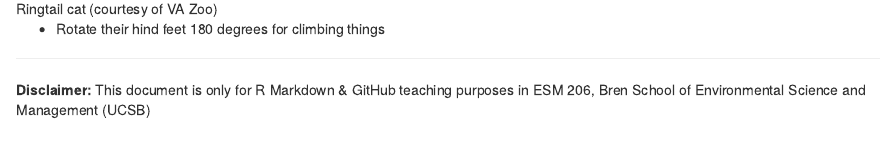
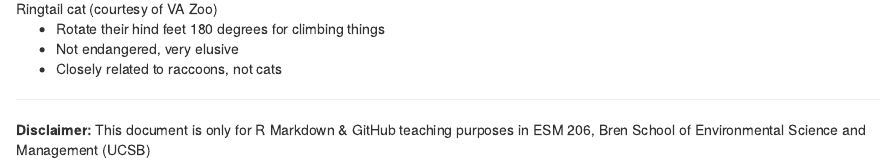
Before and after one commit to allisonhorst/meet-github-esm-206, an R Markdown document (some_cool_animals.Rmd): the page in a window 1100 px wide, from 1010 px down. Rendered offline with R 4.5, knitr and Pandoc, with nearby package versions.

Commit message:
adding two more ringtail fun facts

```diff
--- a/some_cool_animals.Rmd
+++ b/some_cool_animals.Rmd
@@ -21,6 +21,8 @@ The organization of this document probably seems strange. That's because it's pa
 ![Ringtail cat (courtesy of VA Zoo)](img/ringtail_cat.jpg)
 
 - Rotate their hind feet 180 degrees for climbing things
+- Not endangered, very elusive
+- Closely related to raccoons, not cats
 
 #### SHARKS!!!
 
```
